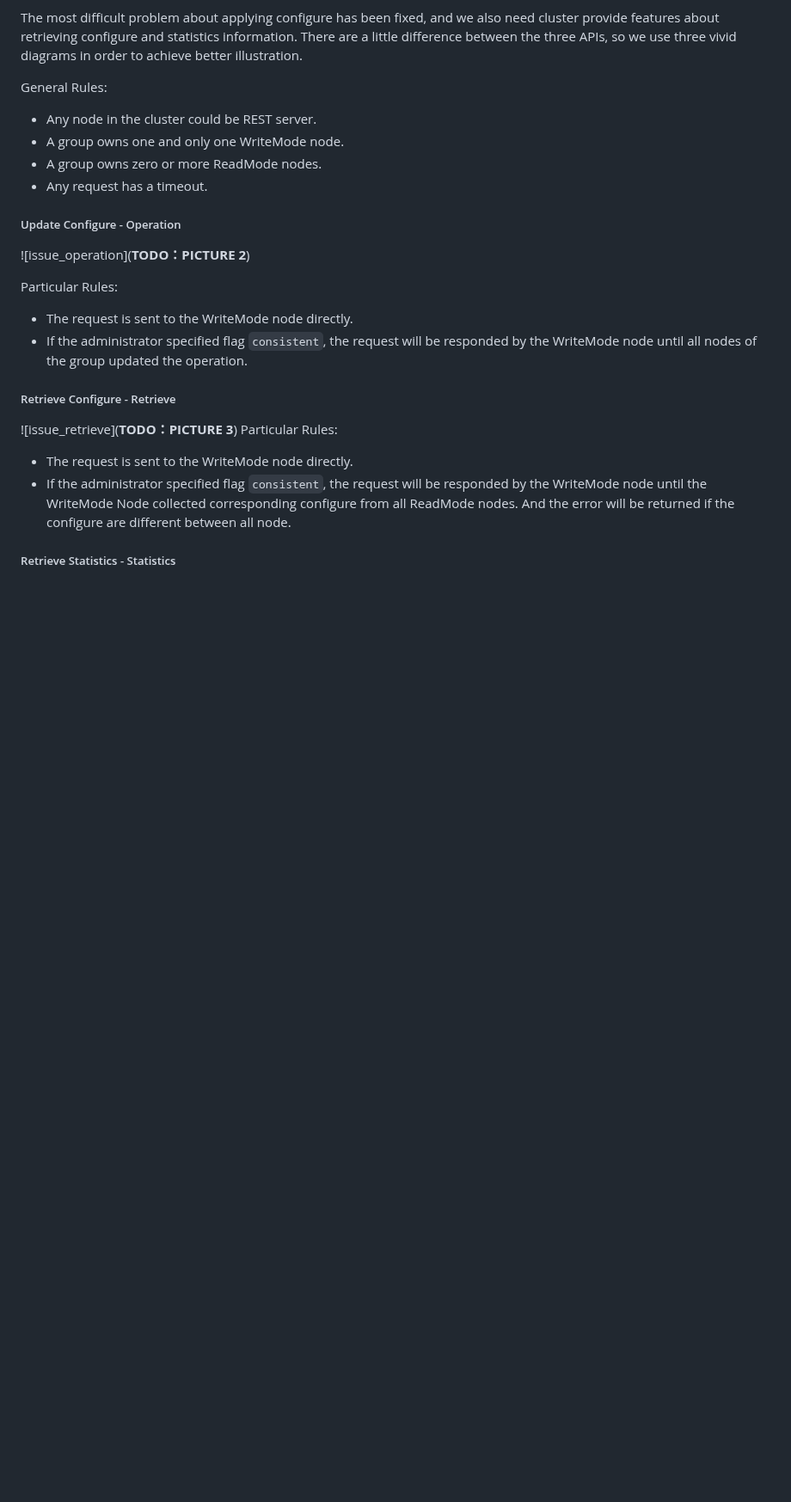
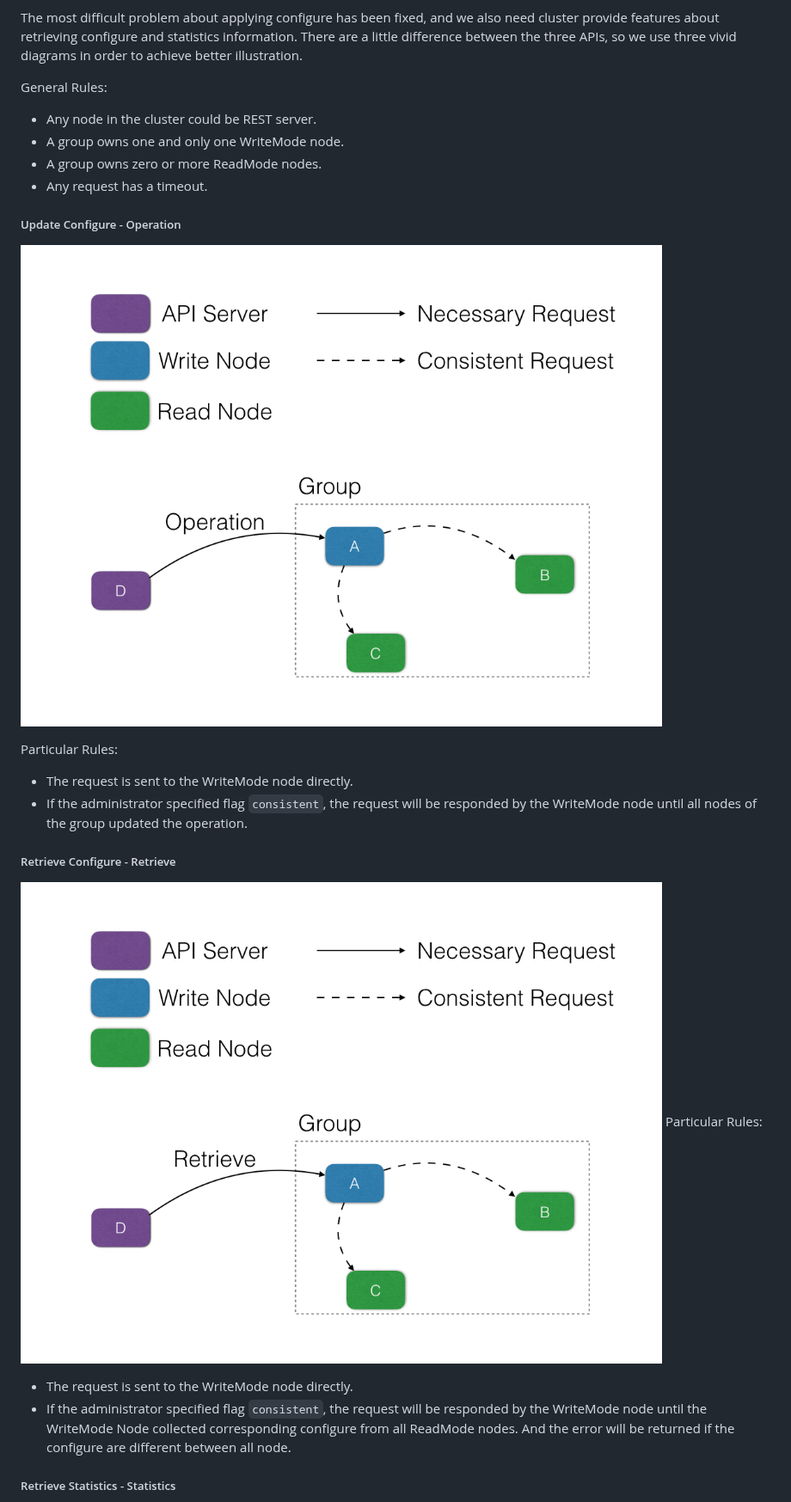
Before and after one commit to easegress-io/easegress, a Markdown page: doc/cluster_design_v2.md, the part around one of its changes. Shown at 86% size. GitHub-like rendering; pictures changed too: doc/diagrams/issue_operation.jpg (added), doc/diagrams/issue_retrieve.jpg (added); blank space fills up the shorter version.

Commit message:
[gateway]: add diagrams and corresponding links

```diff
--- a/doc/cluster_design_v2.md
+++ b/doc/cluster_design_v2.md
@@ -37,14 +37,14 @@ General Rules:
 - Any request has a timeout.
 
 ##### Update Configure - Operation
-![issue_operation](**TODO：PICTURE 2**)
+![issue_operation](./diagrams/issue_operation.jpg)
 
 Particular Rules:
 - The request is sent to the WriteMode node directly.
 - If the administrator specified flag `consistent`, the request will be responded by the WriteMode node until all nodes of the group updated the operation.
 
 ##### Retrieve Configure - Retrieve
-![issue_retrieve](**TODO：PICTURE 3**)
+![issue_retrieve](./diagrams/issue_retrieve.jpg)
 Particular Rules:
 - The request is sent to the WriteMode node directly.
 - If the administrator specified flag `consistent`, the request will be responded by the WriteMode node until the WriteMode Node collected corresponding configure from all ReadMode nodes. And the error will be returned if the configure are different between all node.
```
Also changed, not shown: other parts of doc/cluster_design_v2.md (+4 -4 lines), doc/diagrams/cluster_external_view.jpg (added), doc/diagrams/cluster_internal_view.jpg (added), doc/diagrams/issue_statistics.jpg (added).
